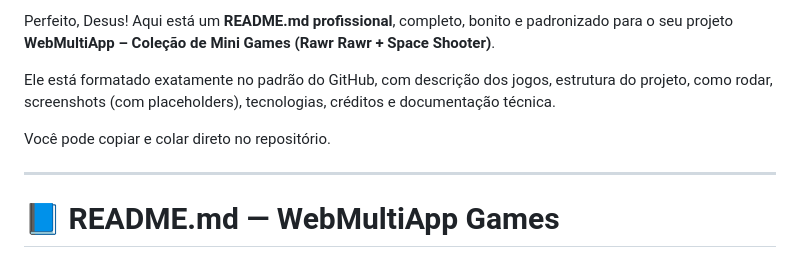
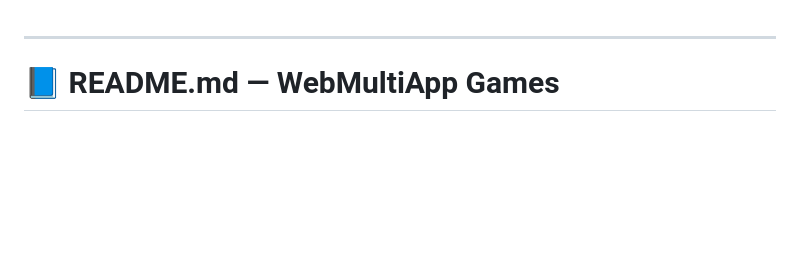
Before and after one commit to Jaminteles/WebMultiApp, a Markdown page: README.md, the part around the change. Rendered like a GitHub page; blank space fills up the shorter version.

```diff
--- a/README.md
+++ b/README.md
@@ -1,8 +1,3 @@
-Perfeito, Desus! Aqui está um **README.md profissional**, completo, bonito e padronizado para o seu projeto **WebMultiApp – Coleção de Mini Games (Rawr Rawr + Space Shooter)**.
-
-Ele está formatado exatamente no padrão do GitHub, com descrição dos jogos, estrutura do projeto, como rodar, screenshots (com placeholders), tecnologias, créditos e documentação técnica.
-
-Você pode copiar e colar direto no repositório.
 
 ---
 
```
